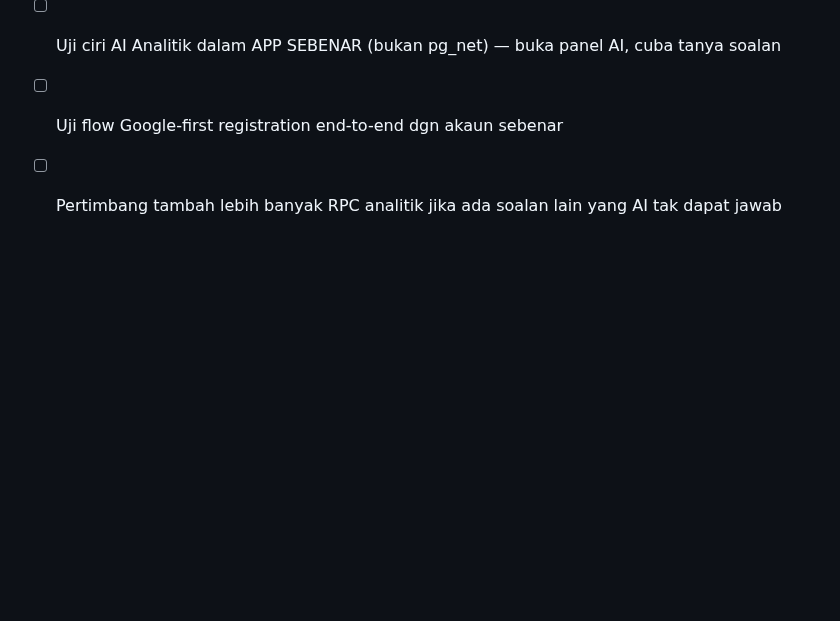
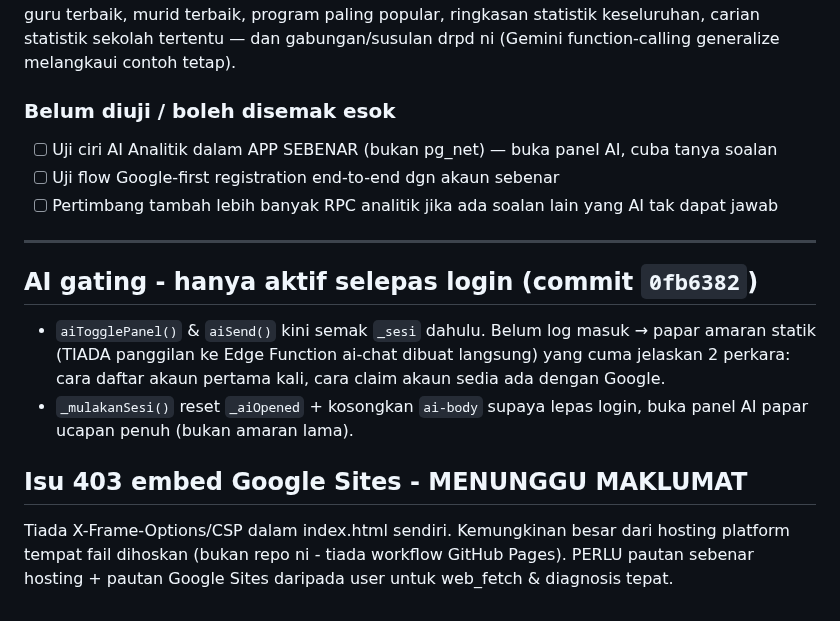
Before and after one commit to ahmadalafiq/upbmsubis, a Markdown page: PROGRESS.md, the part around the change. Drawn GitHub-style; blank space fills up the shorter version.

Commit message:
Docs: rekod AI gating + status siasat 403

```diff
--- a/PROGRESS.md
+++ b/PROGRESS.md
@@ -301,3 +301,17 @@ melangkaui contoh tetap).
 - [ ] Uji ciri AI Analitik dalam APP SEBENAR (bukan pg_net) — buka panel AI, cuba tanya soalan
 - [ ] Uji flow Google-first registration end-to-end dgn akaun sebenar
 - [ ] Pertimbang tambah lebih banyak RPC analitik jika ada soalan lain yang AI tak dapat jawab
+
+---
+
+## AI gating - hanya aktif selepas login (commit `0fb6382`)
+- `aiTogglePanel()` & `aiSend()` kini semak `_sesi` dahulu. Belum log masuk → papar amaran
+  statik (TIADA panggilan ke Edge Function ai-chat dibuat langsung) yang cuma jelaskan
+  2 perkara: cara daftar akaun pertama kali, cara claim akaun sedia ada dengan Google.
+- `_mulakanSesi()` reset `_aiOpened` + kosongkan `ai-body` supaya lepas login, buka panel AI
+  papar ucapan penuh (bukan amaran lama).
+
+## Isu 403 embed Google Sites - MENUNGGU MAKLUMAT
+Tiada X-Frame-Options/CSP dalam index.html sendiri. Kemungkinan besar dari hosting platform
+tempat fail dihoskan (bukan repo ni - tiada workflow GitHub Pages). PERLU pautan sebenar
+hosting + pautan Google Sites daripada user untuk web_fetch & diagnosis tepat.
```
